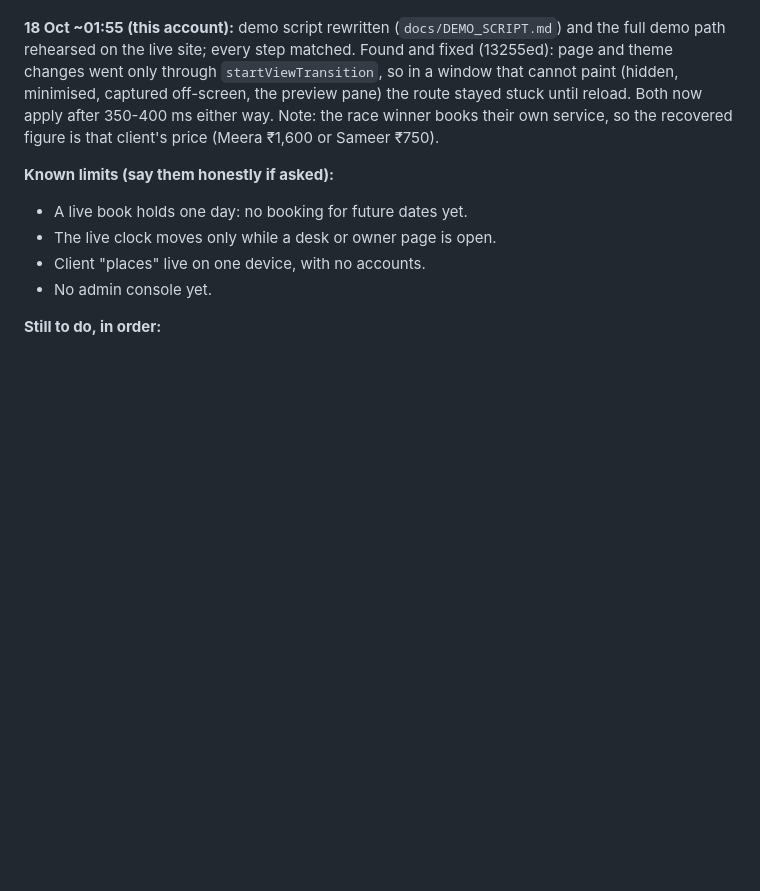
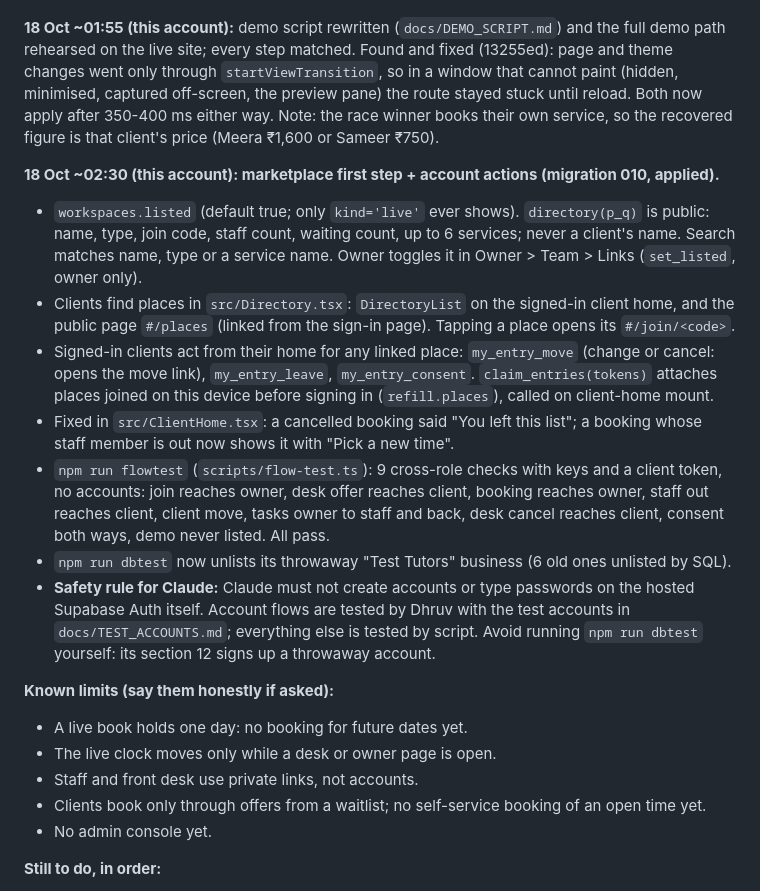
Before and after one commit to sirgreaseball/refill, a Markdown page: HANDOFF.md, the part around the change. Rendered like a GitHub page; blank space fills up the shorter version.

Commit message:
docs: test accounts and account checklist; handoff for the directory and account actions

```diff
--- a/HANDOFF.md
+++ b/HANDOFF.md
@@ -137,10 +137,20 @@ Preview: `.claude/launch.json` defines `refill` (Vite on port 5180). Use the bro
 
 **18 Oct ~01:55 (this account):** demo script rewritten (`docs/DEMO_SCRIPT.md`) and the full demo path rehearsed on the live site; every step matched. Found and fixed (13255ed): page and theme changes went only through `startViewTransition`, so in a window that cannot paint (hidden, minimised, captured off-screen, the preview pane) the route stayed stuck until reload. Both now apply after 350-400 ms either way. Note: the race winner books their own service, so the recovered figure is that client's price (Meera ₹1,600 or Sameer ₹750).
 
+**18 Oct ~02:30 (this account): marketplace first step + account actions (migration 010, applied).**
+- `workspaces.listed` (default true; only `kind='live'` ever shows). `directory(p_q)` is public: name, type, join code, staff count, waiting count, up to 6 services; never a client's name. Search matches name, type or a service name. Owner toggles it in Owner > Team > Links (`set_listed`, owner only).
+- Clients find places in `src/Directory.tsx`: `DirectoryList` on the signed-in client home, and the public page `#/places` (linked from the sign-in page). Tapping a place opens its `#/join/<code>`.
+- Signed-in clients act from their home for any linked place: `my_entry_move` (change or cancel: opens the move link), `my_entry_leave`, `my_entry_consent`. `claim_entries(tokens)` attaches places joined on this device before signing in (`refill.places`), called on client-home mount.
+- Fixed in `src/ClientHome.tsx`: a cancelled booking said "You left this list"; a booking whose staff member is out now shows it with "Pick a new time".
+- `npm run flowtest` (`scripts/flow-test.ts`): 9 cross-role checks with keys and a client token, no accounts: join reaches owner, desk offer reaches client, booking reaches owner, staff out reaches client, client move, tasks owner to staff and back, desk cancel reaches client, consent both ways, demo never listed. All pass.
+- `npm run dbtest` now unlists its throwaway "Test Tutors" business (6 old ones unlisted by SQL).
+- **Safety rule for Claude:** Claude must not create accounts or type passwords on the hosted Supabase Auth itself. Account flows are tested by Dhruv with the test accounts in `docs/TEST_ACCOUNTS.md`; everything else is tested by script. Avoid running `npm run dbtest` yourself: its section 12 signs up a throwaway account.
+
 **Known limits (say them honestly if asked):**
 - A live book holds one day: no booking for future dates yet.
 - The live clock moves only while a desk or owner page is open.
-- Client "places" live on one device, with no accounts.
+- Staff and front desk use private links, not accounts.
+- Clients book only through offers from a waitlist; no self-service booking of an open time yet.
 - No admin console yet.
 
 **Still to do, in order:**
```
Also changed, not shown: docs/TEST_ACCOUNTS.md (added, +46 -0 lines).
